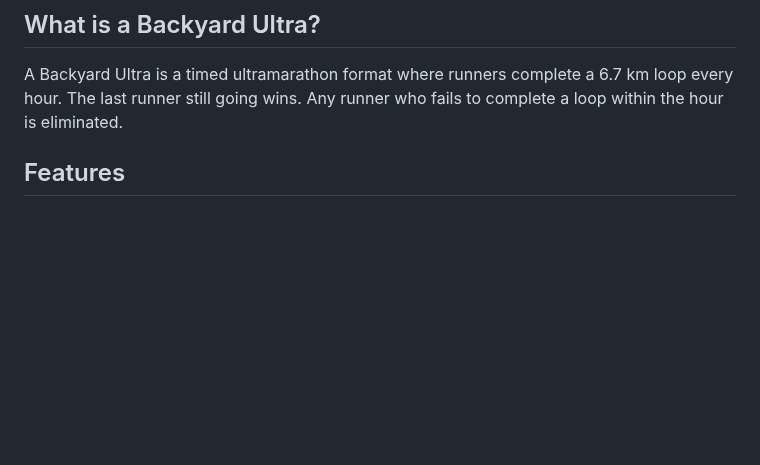
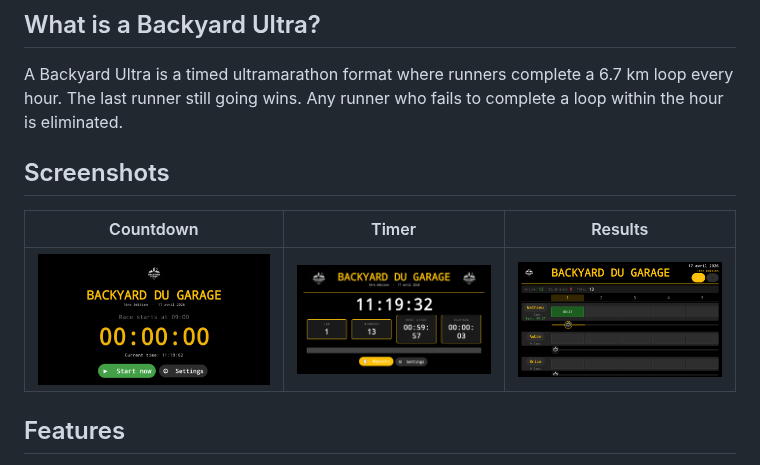
Before and after one commit to athimue/BackyardManager, a Markdown page: README.md, the part around the change. Drawn GitHub-style; pictures changed too: screenshots/countdown.png (added), screenshots/result.png (added), screenshots/timer.png (added); blank space fills up the shorter version.

Commit message:
update read me with screenshots

```diff
--- a/README.md
+++ b/README.md
@@ -5,6 +5,12 @@ Android TV app for managing and tracking a **Backyard Ultra** race in real time.
 ## What is a Backyard Ultra?
 
 A Backyard Ultra is a timed ultramarathon format where runners complete a 6.7 km loop every hour. The last runner still going wins. Any runner who fails to complete a loop within the hour is eliminated.
+
+## Screenshots
+
+| Countdown | Timer | Results |
+|-----------|-------|---------|
+| ![Countdown](screenshots/countdown.png) | ![Timer](screenshots/timer.png) | ![Results](screenshots/result.png) |
 
 ## Features
 
```
